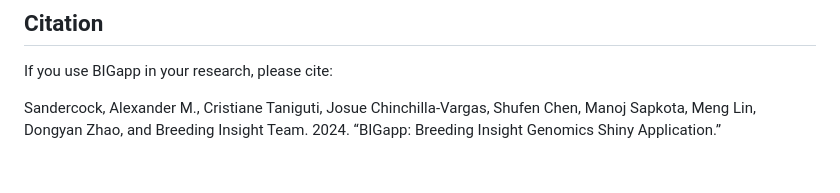
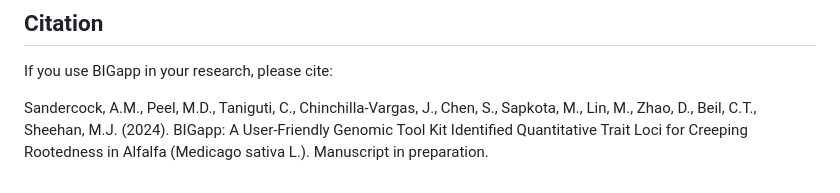
Before and after one commit to Breeding-Insight/BIGapp, a Markdown page: README.md, the part around the change. Drawn GitHub-style.

```diff
--- a/README.md
+++ b/README.md
@@ -129,4 +129,4 @@ BIGapp development is supported by [Breeding Insight](https://www.breedinginsigh
 
 If you use BIGapp in your research, please cite:
 
-Sandercock, Alexander M., Cristiane Taniguti, Josue Chinchilla-Vargas, Shufen Chen, Manoj Sapkota, Meng Lin, Dongyan Zhao, and Breeding Insight Team. 2024. “BIGapp: Breeding Insight Genomics Shiny Application.”
+Sandercock, A.M., Peel, M.D., Taniguti, C., Chinchilla-Vargas, J., Chen, S., Sapkota, M., Lin, M., Zhao, D., Beil, C.T., Sheehan, M.J. (2024). BIGapp: A User-Friendly Genomic Tool Kit Identified Quantitative Trait Loci for Creeping Rootedness in Alfalfa (Medicago sativa L.). Manuscript in preparation.
```
